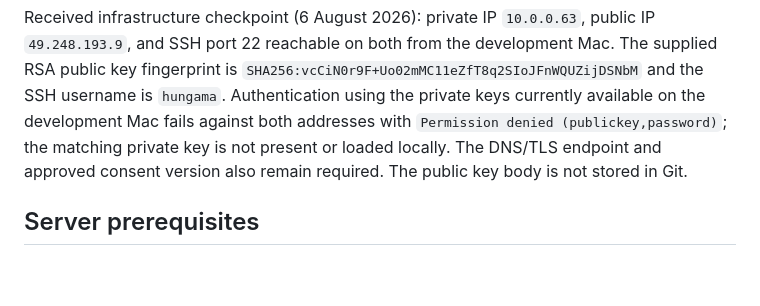
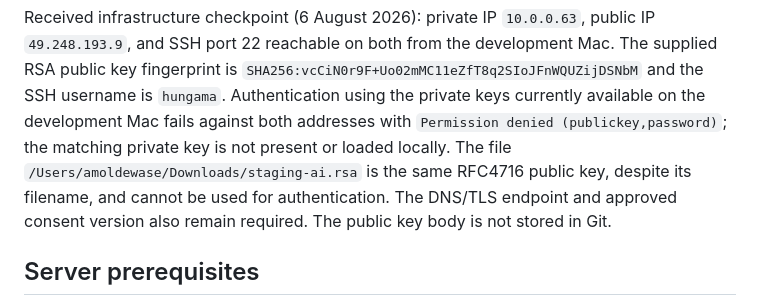
Before and after one commit to Hungama-Digital/star.me.hungama.com, a Markdown page: Docs/Deployment/StarME_Staging_Runbook.md, the part around the change. GitHub-like rendering; blank space fills up the shorter version.

```diff
--- a/Docs/Deployment/StarME_Staging_Runbook.md
+++ b/Docs/Deployment/StarME_Staging_Runbook.md
@@ -19,8 +19,9 @@ Received infrastructure checkpoint (6 August 2026): private IP `10.0.0.63`, publ
 key fingerprint is `SHA256:vcCiN0r9F+Uo02mMC11eZfT8q2SIoJFnWQUZijDSNbM` and the SSH username is
 `hungama`. Authentication using the private keys currently available on the development Mac fails
 against both addresses with `Permission denied (publickey,password)`; the matching private key is
-not present or loaded locally. The DNS/TLS endpoint and approved consent version also remain
-required. The public key body is not stored in Git.
+not present or loaded locally. The file `/Users/amoldewase/Downloads/staging-ai.rsa` is the same
+RFC4716 public key, despite its filename, and cannot be used for authentication. The DNS/TLS endpoint
+and approved consent version also remain required. The public key body is not stored in Git.
 
 ## Server prerequisites
 
```
Also changed, not shown: Docs/Handover/StarME_Project_Handover.md (+3 -1 lines).
